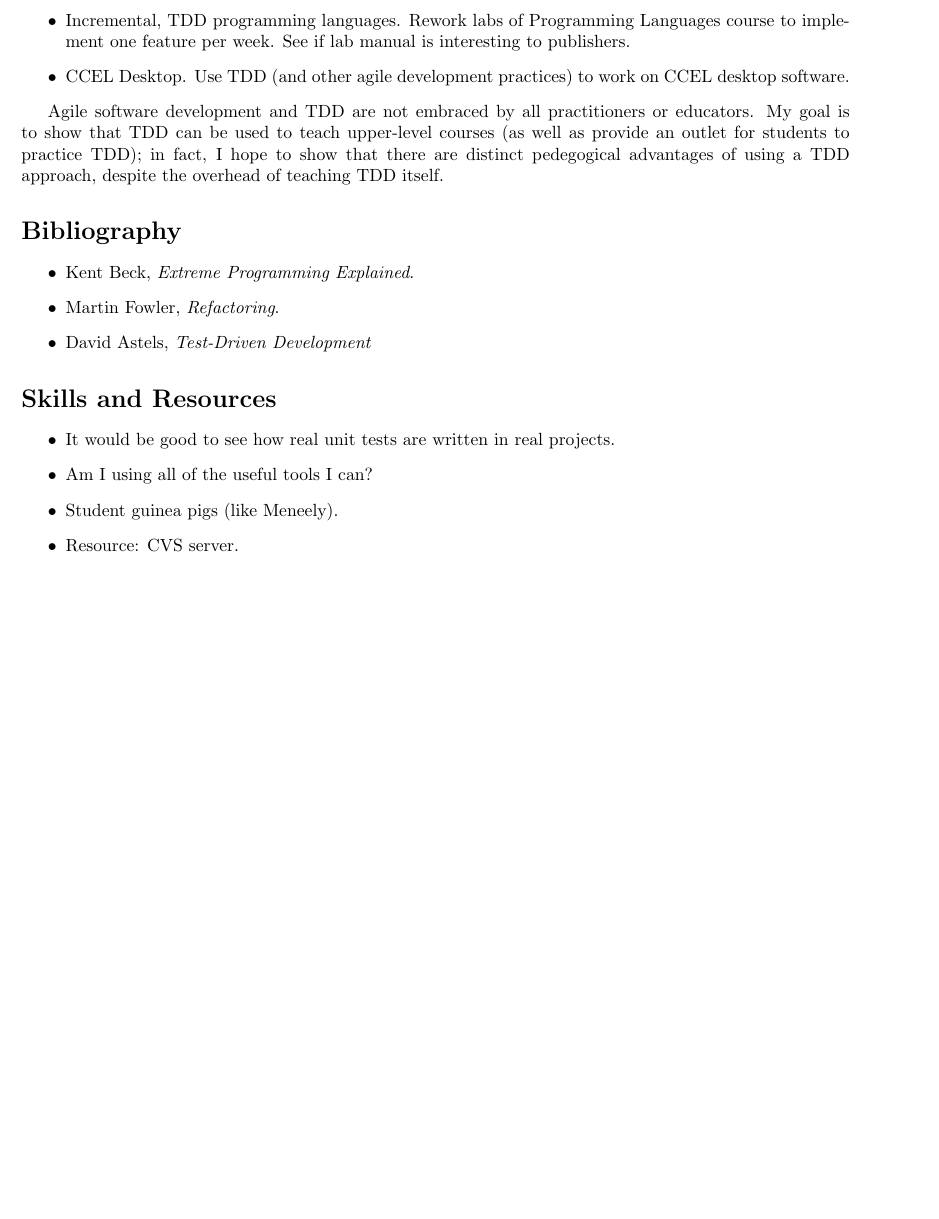
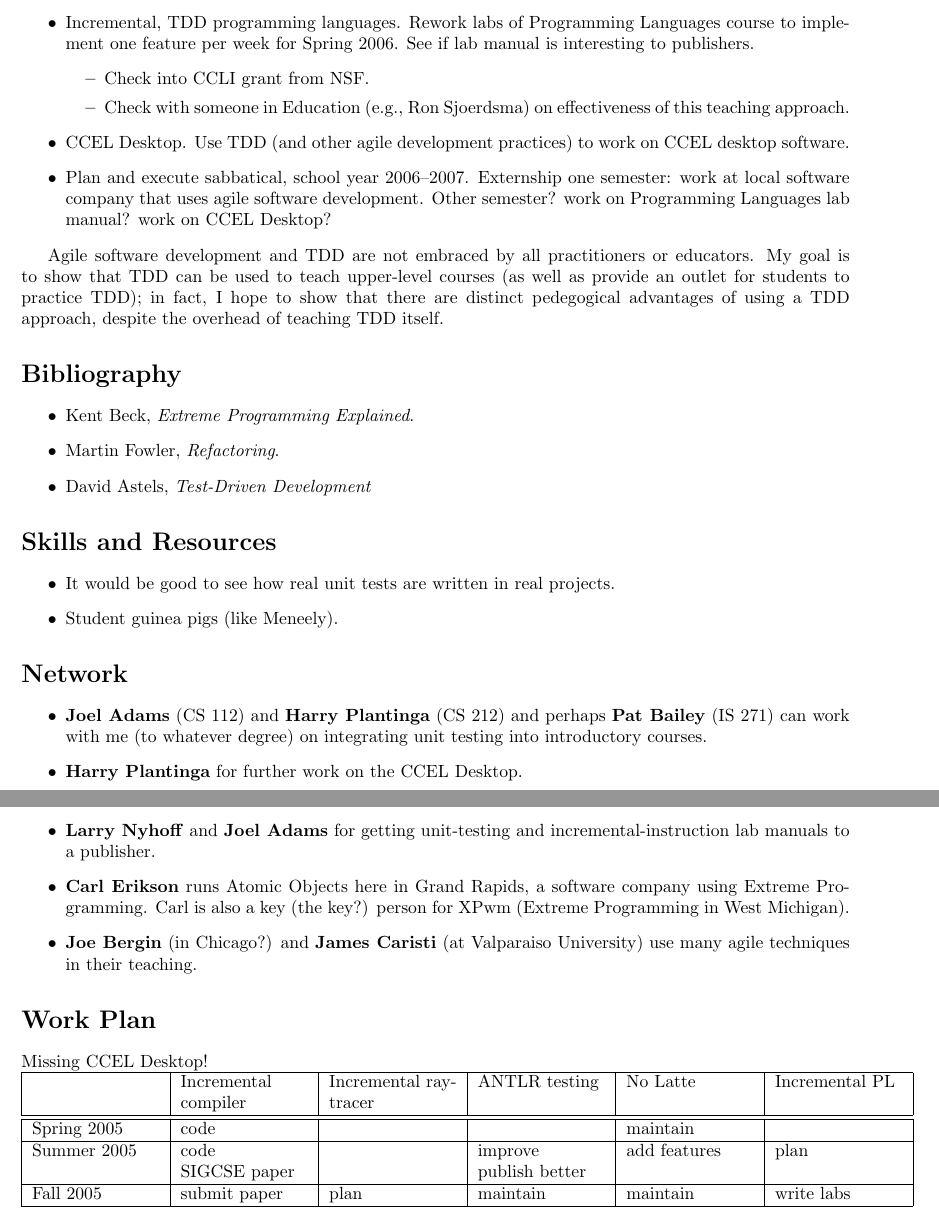
Before and after one commit to jdfrens/Vitae, a LaTeX document (Vitae/research5year.tex): part of page 2 of 2 before the commit and two parts of pages 2 and 3 of 3 after it, the two joined at a grey line, cut so that both start at the same text, the shorter picture padded with empty space. Compiled offline with pdfLaTeX.

Commit message:
Modified five-year plan; worked on ignored files.

```diff
--- a/Vitae/research5year.tex
+++ b/Vitae/research5year.tex
@@ -5,6 +5,7 @@
 
 \newcommand{\duphref}[1]{\href{#1}{#1}}
 \newcommand{\term}[1]{\textbf{#1}}
+\newcommand{\person}[1]{\textbf{#1}}
 
 \title{Five-Year Plan for Scholarship}
 \author{Jeremy D.\ Frens}
@@ -37,6 +45,11 @@ Future work:
 \item ``Fifteen Raytracers in Fifteen Days'', a prototype interim course done Spring 2006 (perhaps with Meneely and/or others).  SIGCSE 2007 paper, OOPSLA 2006 paper.
-\item Incremental, TDD programming languages.  Rework labs of Programming Languages course to implement one feature per week.  See if lab manual is interesting to publishers.
+\item Incremental, TDD programming languages.  Rework labs of Programming Languages course to implement one feature per week for Spring~2006.  See if lab manual is interesting to publishers.
+  \begin{itemize}
+  \item Check into CCLI grant from NSF.
+  \item Check with someone in Education (e.g., Ron Sjoerdsma) on effectiveness of this teaching approach.
+  \end{itemize}
 \item CCEL Desktop.  Use TDD (and other agile development practices) to work on CCEL desktop software.
+\item Plan and execute sabbatical, school year 2006--2007.  Externship one semester: work at local software company that uses agile software development.  Other semester? work on Programming Languages lab manual? work on CCEL Desktop?
 \end{itemize}
 
 Agile software development and TDD are not embraced by all practitioners or educators.  My goal is to show that TDD can be used to teach upper-level courses (as well as provide an outlet for students to practice TDD); in fact, I hope to show that there are distinct pedegogical advantages of using a TDD approach, despite the overhead of teaching TDD itself.
@@ -53,9 +66,35 @@ Agile software development and TDD are not embraced by all practitioners or educ
 
 \begin{itemize}
 \item It would be good to see how real unit tests are written in real projects.
-\item Am I using all of the useful tools I can?
 \item Student guinea pigs (like Meneely).
-\item Resource: CVS server.
 \end{itemize}
 
+\section*{Network}
+
+\begin{itemize}
+\item \person{Joel Adams} (CS~112) and \person{Harry Plantinga} (CS~212) and perhaps \person{Pat Bailey} (IS~271) can work with me (to whatever degree) on integrating unit testing into introductory courses.
+\item \person{Harry Plantinga} for further work on the CCEL Desktop.
+\item \person{Larry Nyhoff} and \person{Joel Adams} for getting unit-testing and incremental-instruction lab manuals to a publisher.
+\item \person{Carl Erikson} runs Atomic Objects here in Grand Rapids, a software company using Extreme Programming.  Carl is also a key (the key?) person for XPwm (Extreme Programming in West Michigan).
+\item \person{Joe Bergin} (in Chicago?) and \person{James Caristi} (at Valparaiso University) use many agile techniques in their teaching.
+\end{itemize}
+
+\section*{Work Plan}
+
+Missing CCEL Desktop!
+
+\noindent\begin{tabular}{|p{1in}|p{1in}|p{1in}|p{1in}|p{1in}|p{1in}|}
+\hline
+  & Incremental compiler & Incremental raytracer & ANTLR testing & No Latte & Incremental PL \\
+\hline
+\hline
+Spring 2005 & code & & & maintain & \\
+\hline
+Summer 2005 & code & & improve & add features & plan \\
+            & SIGCSE paper & & publish better & & \\
+\hline
+Fall   2005 & submit paper & plan & maintain & maintain & write labs \\
+\hline
+\end{tabular}
+
 \end{document}
```
Also changed, not shown: Vitae/myvita.pdf (deleted), Vitae/myvita.ps (deleted), Vitae/research5year.tex (15 more changed lines), 2 other files.
